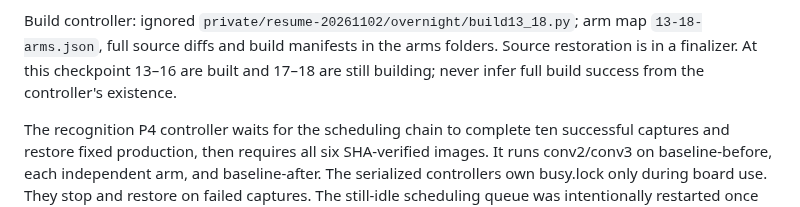
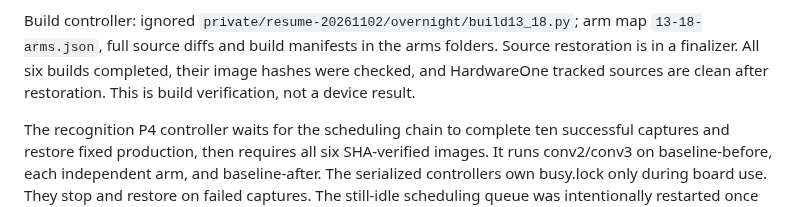
Before and after one commit to CadenGithubB/HardwareOne_Speech_To_Text, a Markdown page: docs/STT_OVERNIGHT_EXPERIMENTS.md, the part around the change. Rendered like a GitHub page.

Commit message:
Confirm all six recognition arms built and source restored

```diff
--- a/docs/STT_OVERNIGHT_EXPERIMENTS.md
+++ b/docs/STT_OVERNIGHT_EXPERIMENTS.md
@@ -341,8 +341,8 @@ x2f pacing, diagnostics and 600/1000 ms closing pauses stay common.
 
 Build controller: ignored `private/resume-20261102/overnight/build13_18.py`; arm map
 `13-18-arms.json`, full source diffs and build manifests in the arms folders. Source
-restoration is in a finalizer. At this checkpoint 13–16 are built and 17–18 are still
-building; never infer full build success from the controller's existence.
+restoration is in a finalizer. All six builds completed, their image hashes were checked, and HardwareOne tracked
+sources are clean after restoration. This is build verification, not a device result.
 
 The recognition P4 controller waits for the scheduling chain to complete ten successful
 captures and restore fixed production, then requires all six SHA-verified images. It
```
